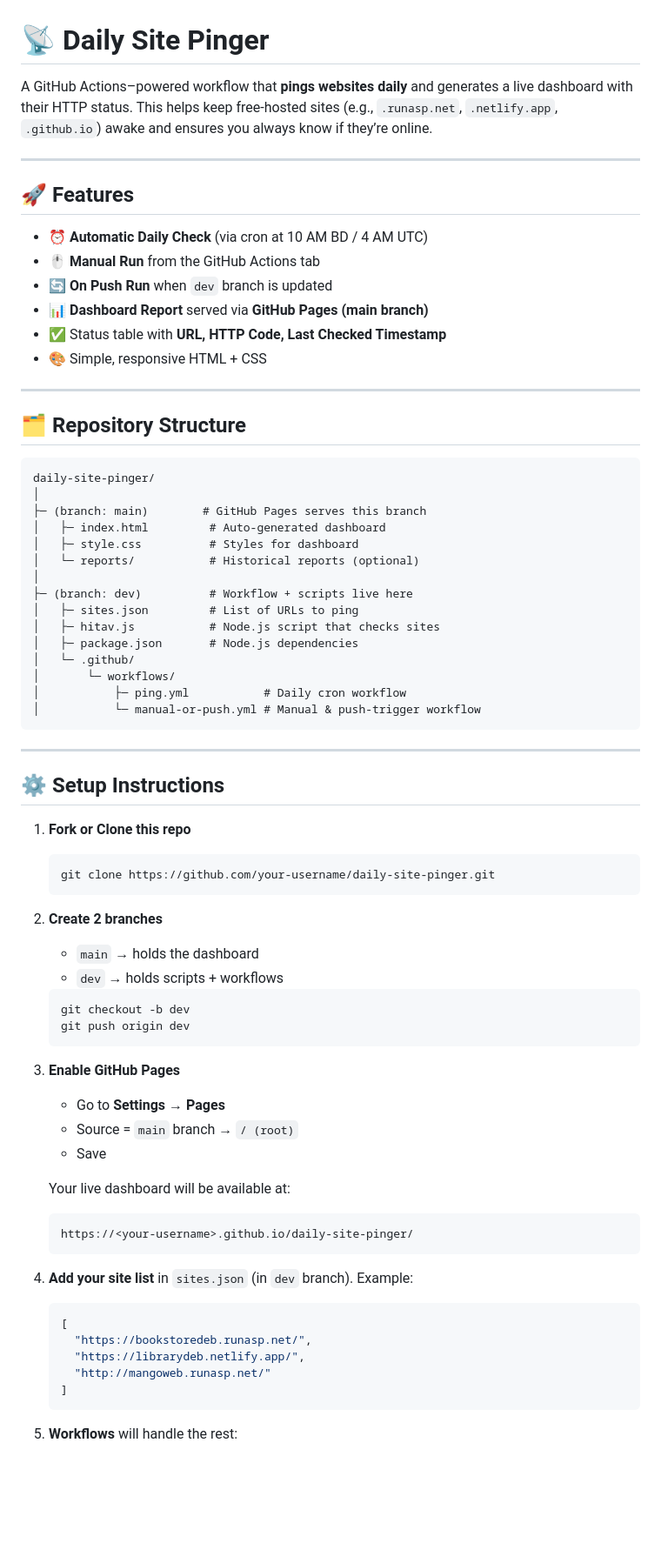
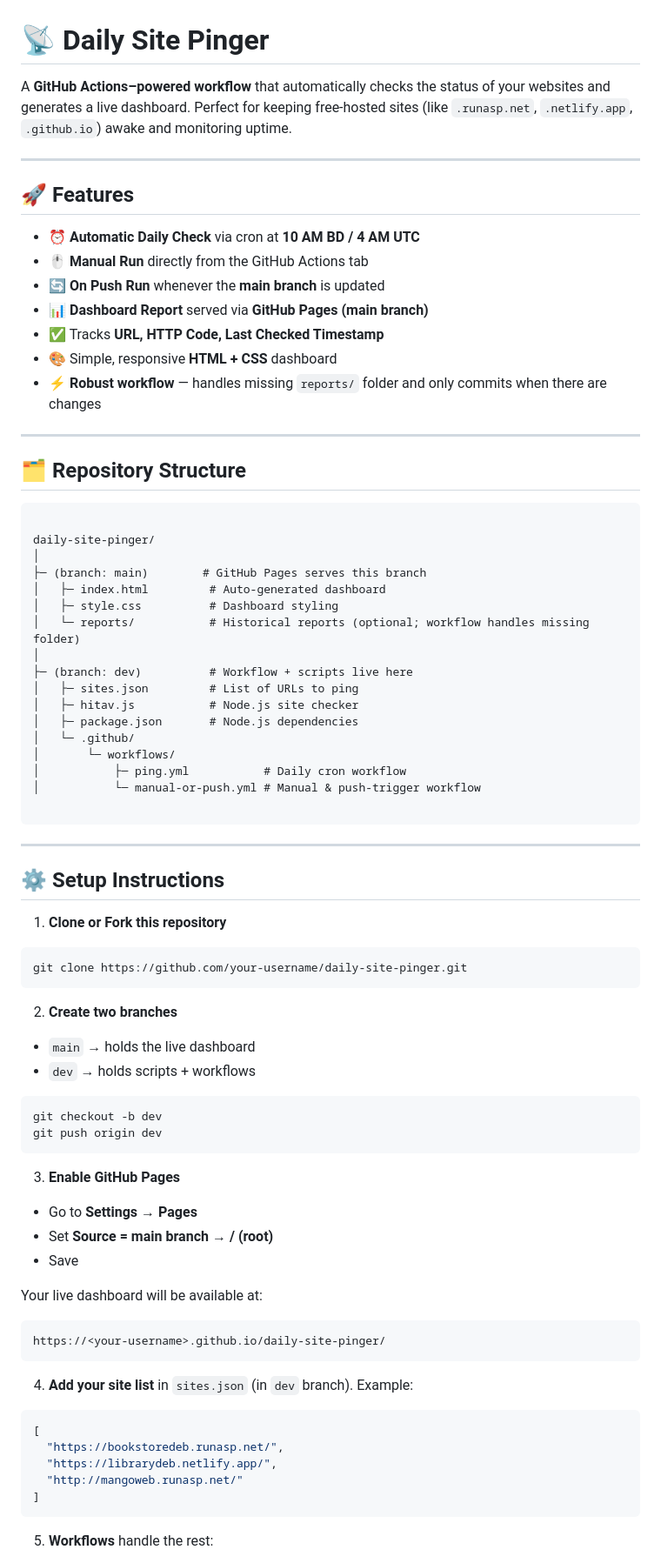
Before and after one commit to Deboraj-roy/daily-site-pinger, a Markdown page: README.md, the part around the change printed below. Shown: that part at 87% size. GitHub-like rendering; blank space fills up the shorter version.

`````diff
--- a/README.md
+++ b/README.md
@@ -1,82 +1,84 @@
 # 📡 Daily Site Pinger
 
-A GitHub Actions–powered workflow that **pings websites daily** and generates a live dashboard with their HTTP status.
-This helps keep free-hosted sites (e.g., `.runasp.net`, `.netlify.app`, `.github.io`) awake and ensures you always know if they’re online.
+A **GitHub Actions–powered workflow** that automatically checks the status of your websites and generates a live dashboard. Perfect for keeping free-hosted sites (like `.runasp.net`, `.netlify.app`, `.github.io`) awake and monitoring uptime.
 
 ---
 
 ## 🚀 Features
 
-* ⏰ **Automatic Daily Check** (via cron at 10 AM BD / 4 AM UTC)
-* 🖱️ **Manual Run** from the GitHub Actions tab
-* 🔄 **On Push Run** when `dev` branch is updated
+* ⏰ **Automatic Daily Check** via cron at **10 AM BD / 4 AM UTC**
+* 🖱️ **Manual Run** directly from the GitHub Actions tab
+* 🔄 **On Push Run** whenever the **main branch** is updated
 * 📊 **Dashboard Report** served via **GitHub Pages (main branch)**
-* ✅ Status table with **URL, HTTP Code, Last Checked Timestamp**
-* 🎨 Simple, responsive HTML + CSS
+* ✅ Tracks **URL, HTTP Code, Last Checked Timestamp**
+* 🎨 Simple, responsive **HTML + CSS** dashboard
+* ⚡ **Robust workflow** — handles missing `reports/` folder and only commits when there are changes
 
 ---
 
 ## 🗂️ Repository Structure
 
 ```
+
 daily-site-pinger/
 │
 ├─ (branch: main)        # GitHub Pages serves this branch
 │   ├─ index.html         # Auto-generated dashboard
-│   ├─ style.css          # Styles for dashboard
-│   └─ reports/           # Historical reports (optional)
+│   ├─ style.css          # Dashboard styling
+│   └─ reports/           # Historical reports (optional; workflow handles missing folder)
 │
 ├─ (branch: dev)          # Workflow + scripts live here
 │   ├─ sites.json         # List of URLs to ping
-│   ├─ hitav.js           # Node.js script that checks sites
+│   ├─ hitav.js           # Node.js site checker
 │   ├─ package.json       # Node.js dependencies
 │   └─ .github/
 │       └─ workflows/
 │           ├─ ping.yml           # Daily cron workflow
 │           └─ manual-or-push.yml # Manual & push-trigger workflow
-```
+
+````
 
 ---
 
 ## ⚙️ Setup Instructions
 
-1. **Fork or Clone this repo**
+1. **Clone or Fork this repository**
 
-   ```bash
-   git clone https://github.com/your-username/daily-site-pinger.git
-   ```
+```bash
+git clone https://github.com/your-username/daily-site-pinger.git
+````
 
-2. **Create 2 branches**
+2. **Create two branches**
 
-   * `main` → holds the dashboard
-   * `dev` → holds scripts + workflows
+* `main` → holds the live dashboard
+* `dev` → holds scripts + workflows
 
-   ```bash
-   git checkout -b dev
-   git push origin dev
-   ```
+```bash
+git checkout -b dev
+git push origin dev
+```
 
 3. **Enable GitHub Pages**
 
-   * Go to **Settings → Pages**
-   * Source = `main` branch → `/ (root)`
-   * Save
+* Go to **Settings → Pages**
+* Set **Source = main branch → / (root)**
+* Save
 
-   Your live dashboard will be available at:
+Your live dashboard will be available at:
 
-   ```
-   https://<your-username>.github.io/daily-site-pinger/
-   ```
+```
+https://<your-username>.github.io/daily-site-pinger/
+```
 
 4. **Add your site list** in `sites.json` (in `dev` branch). Example:
 
-   ```json
-   [
-     "https://bookstoredeb.runasp.net/",
-     "https://librarydeb.netlify.app/",
-     "http://mangoweb.runasp.net/"
-   ]
-   ```
+```json
+[
+  "https://bookstoredeb.runasp.net/",
+  "https://librarydeb.netlify.app/",
+  "http://mangoweb.runasp.net/"
+]
+```
 
-5. **Workflows** will handle the rest:
+5. **Workflows** handle the rest:
 
`````
Also changed, not shown: other parts of README.md (+22 -17 lines).
